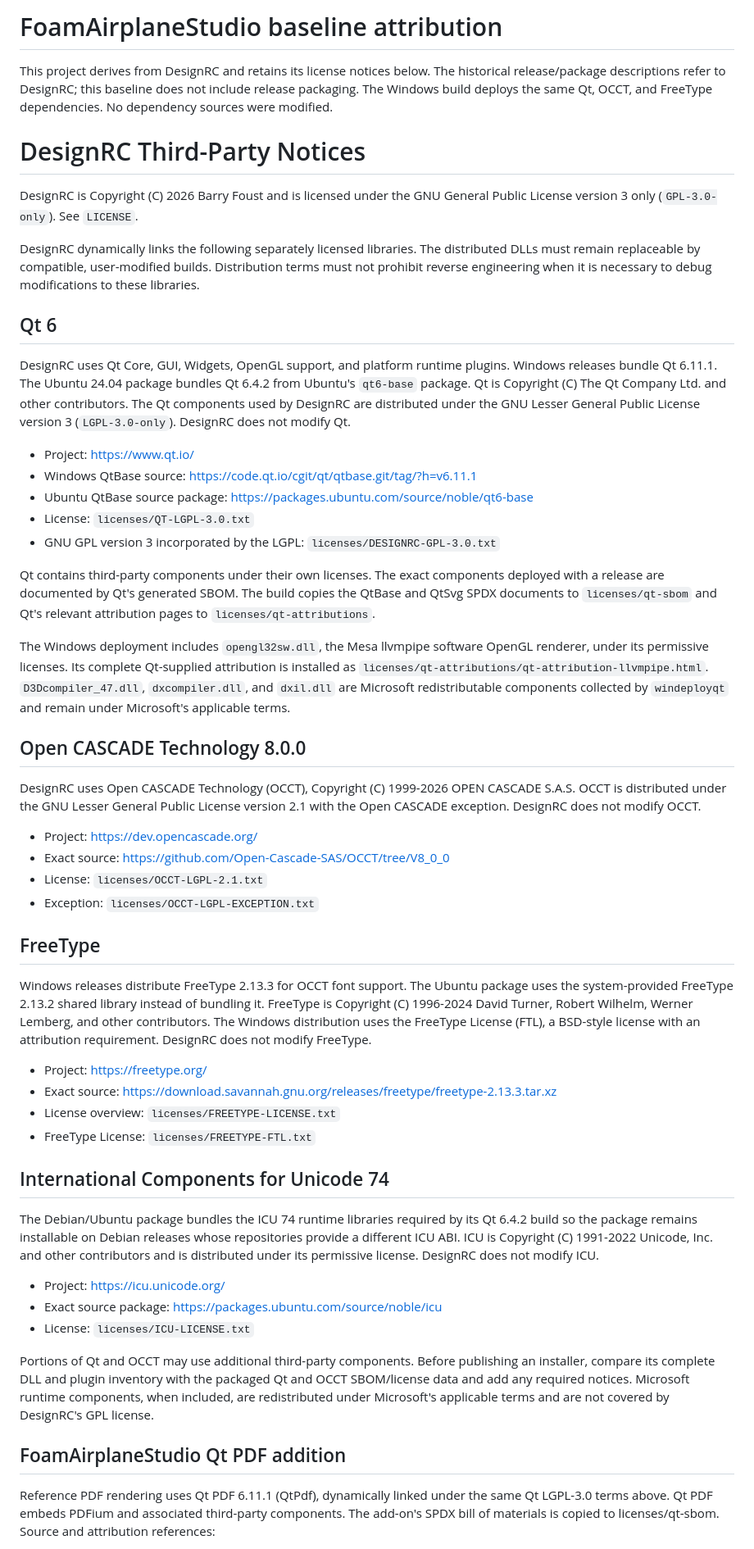
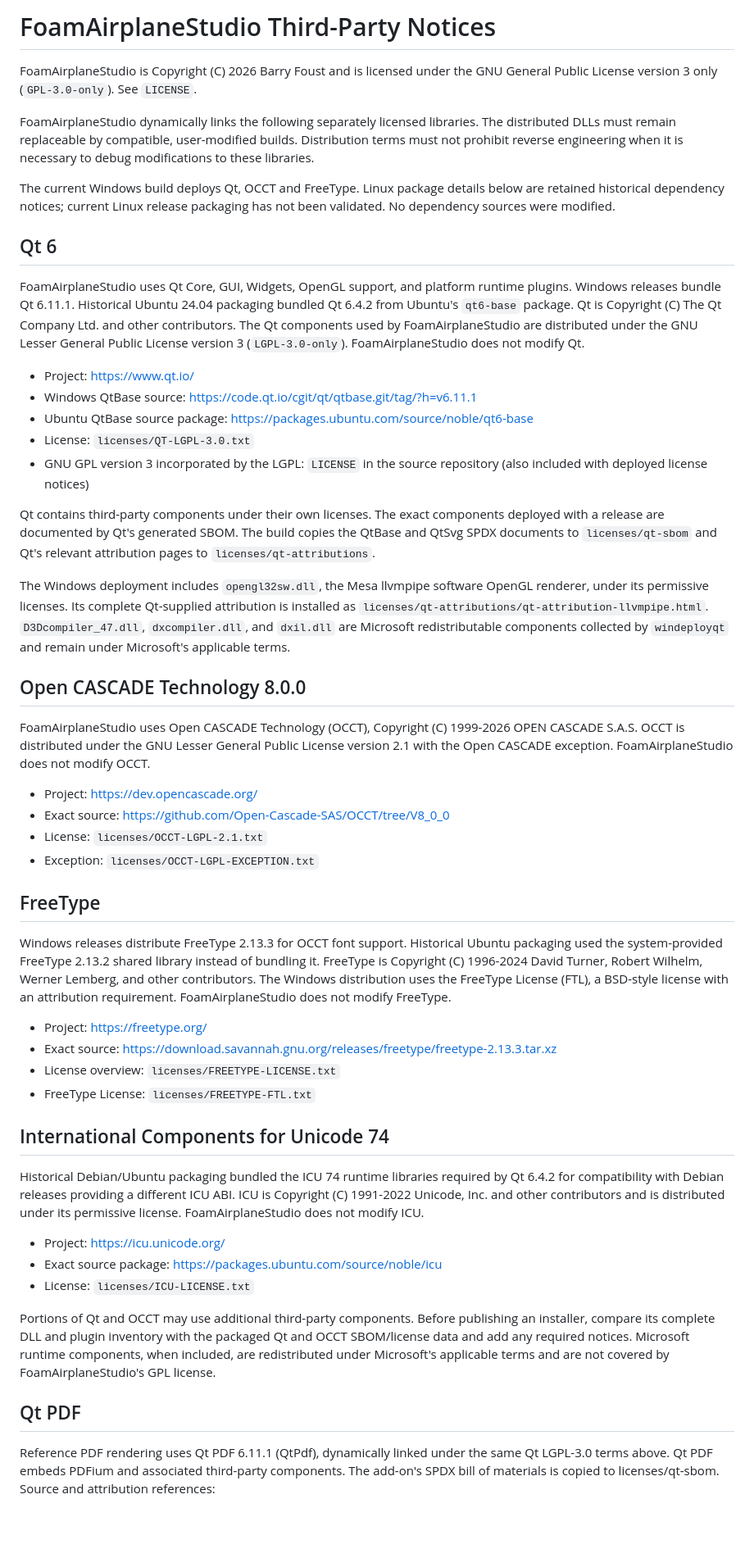
Before and after one commit to barryfx/FoamAirplaneStudio, a Markdown page: THIRD_PARTY_NOTICES.md, the part around the change. Shown at 82% size. Rendered like a GitHub page; blank space fills up the shorter version.

Commit message:
Update third-party notices for FoamAirplaneStudio

```diff
--- a/THIRD_PARTY_NOTICES.md
+++ b/THIRD_PARTY_NOTICES.md
@@ -1,32 +1,29 @@
-# FoamAirplaneStudio baseline attribution
+# FoamAirplaneStudio Third-Party Notices
 
-This project derives from DesignRC and retains its license notices below.
-The historical release/package descriptions refer to DesignRC; this baseline
-does not include release packaging. The Windows build deploys the same Qt,
-OCCT, and FreeType dependencies. No dependency sources were modified.
-
-# DesignRC Third-Party Notices
-
-DesignRC is Copyright (C) 2026 Barry Foust and is licensed under the GNU General Public License
+FoamAirplaneStudio is Copyright (C) 2026 Barry Foust and is licensed under the GNU General Public License
 version 3 only (`GPL-3.0-only`). See `LICENSE`.
 
-DesignRC dynamically links the following separately licensed libraries. The distributed DLLs must
+FoamAirplaneStudio dynamically links the following separately licensed libraries. The distributed DLLs must
 remain replaceable by compatible, user-modified builds. Distribution terms must not prohibit
 reverse engineering when it is necessary to debug modifications to these libraries.
 
+The current Windows build deploys Qt, OCCT and FreeType. Linux package details
+below are retained historical dependency notices; current Linux release packaging
+has not been validated. No dependency sources were modified.
+
 ## Qt 6
 
-DesignRC uses Qt Core, GUI, Widgets, OpenGL support, and platform runtime plugins. Windows releases
-bundle Qt 6.11.1. The Ubuntu 24.04 package bundles Qt 6.4.2 from Ubuntu's `qt6-base` package. Qt is
-Copyright (C) The Qt Company Ltd. and other contributors. The Qt components used by DesignRC are
-distributed under the GNU Lesser General Public License version 3 (`LGPL-3.0-only`). DesignRC does
+FoamAirplaneStudio uses Qt Core, GUI, Widgets, OpenGL support, and platform runtime plugins. Windows releases
+bundle Qt 6.11.1. Historical Ubuntu 24.04 packaging bundled Qt 6.4.2 from Ubuntu's `qt6-base` package. Qt is
+Copyright (C) The Qt Company Ltd. and other contributors. The Qt components used by FoamAirplaneStudio are
+distributed under the GNU Lesser General Public License version 3 (`LGPL-3.0-only`). FoamAirplaneStudio does
 not modify Qt.
 
 - Project: https://www.qt.io/
 - Windows QtBase source: https://code.qt.io/cgit/qt/qtbase.git/tag/?h=v6.11.1
 - Ubuntu QtBase source package: https://packages.ubuntu.com/source/noble/qt6-base
 - License: `licenses/QT-LGPL-3.0.txt`
-- GNU GPL version 3 incorporated by the LGPL: `licenses/DESIGNRC-GPL-3.0.txt`
+- GNU GPL version 3 incorporated by the LGPL: `LICENSE` in the source repository (also included with deployed license notices)
 
 Qt contains third-party components under their own licenses. The exact components deployed with a
 release are documented by Qt's generated SBOM. The build copies the QtBase and QtSvg SPDX documents
@@ -40,9 +37,9 @@ Microsoft's applicable terms.
 
 ## Open CASCADE Technology 8.0.0
 
-DesignRC uses Open CASCADE Technology (OCCT), Copyright (C) 1999-2026 OPEN CASCADE S.A.S. OCCT is
+FoamAirplaneStudio uses Open CASCADE Technology (OCCT), Copyright (C) 1999-2026 OPEN CASCADE S.A.S. OCCT is
 distributed under the GNU Lesser General Public License version 2.1 with the Open CASCADE exception.
-DesignRC does not modify OCCT.
+FoamAirplaneStudio does not modify OCCT.
 
 - Project: https://dev.opencascade.org/
 - Exact source: https://github.com/Open-Cascade-SAS/OCCT/tree/V8_0_0
@@ -51,11 +48,11 @@ DesignRC does not modify OCCT.
 
 ## FreeType
 
-Windows releases distribute FreeType 2.13.3 for OCCT font support. The Ubuntu package uses the
+Windows releases distribute FreeType 2.13.3 for OCCT font support. Historical Ubuntu packaging used the
 system-provided FreeType 2.13.2 shared library instead of bundling it. FreeType is Copyright (C)
 1996-2024 David Turner, Robert Wilhelm, Werner Lemberg, and other contributors. The Windows
 distribution uses the FreeType License (FTL), a BSD-style license with an attribution requirement.
-DesignRC does not modify FreeType.
+FoamAirplaneStudio does not modify FreeType.
 
 - Project: https://freetype.org/
 - Exact source: https://download.savannah.gnu.org/releases/freetype/freetype-2.13.3.tar.xz
@@ -64,10 +61,10 @@ DesignRC does not modify FreeType.
 
 ## International Components for Unicode 74
 
-The Debian/Ubuntu package bundles the ICU 74 runtime libraries required by its Qt 6.4.2 build so
-the package remains installable on Debian releases whose repositories provide a different ICU ABI.
+Historical Debian/Ubuntu packaging bundled the ICU 74 runtime libraries required
+by Qt 6.4.2 for compatibility with Debian releases providing a different ICU ABI.
 ICU is Copyright (C) 1991-2022 Unicode, Inc. and other contributors and is distributed under its
-permissive license. DesignRC does not modify ICU.
+permissive license. FoamAirplaneStudio does not modify ICU.
 
 - Project: https://icu.unicode.org/
 - Exact source package: https://packages.ubuntu.com/source/noble/icu
@@ -76,10 +73,10 @@ permissive license. DesignRC does not modify ICU.
 Portions of Qt and OCCT may use additional third-party components. Before publishing an installer,
 compare its complete DLL and plugin inventory with the packaged Qt and OCCT SBOM/license data and
 add any required notices. Microsoft runtime components, when included, are redistributed under
-Microsoft's applicable terms and are not covered by DesignRC's GPL license.
+Microsoft's applicable terms and are not covered by FoamAirplaneStudio's GPL license.
 
 
-## FoamAirplaneStudio Qt PDF addition
+## Qt PDF
 
 Reference PDF rendering uses Qt PDF 6.11.1 (QtPdf), dynamically linked under the
 same Qt LGPL-3.0 terms above. Qt PDF embeds PDFium and associated third-party
```
